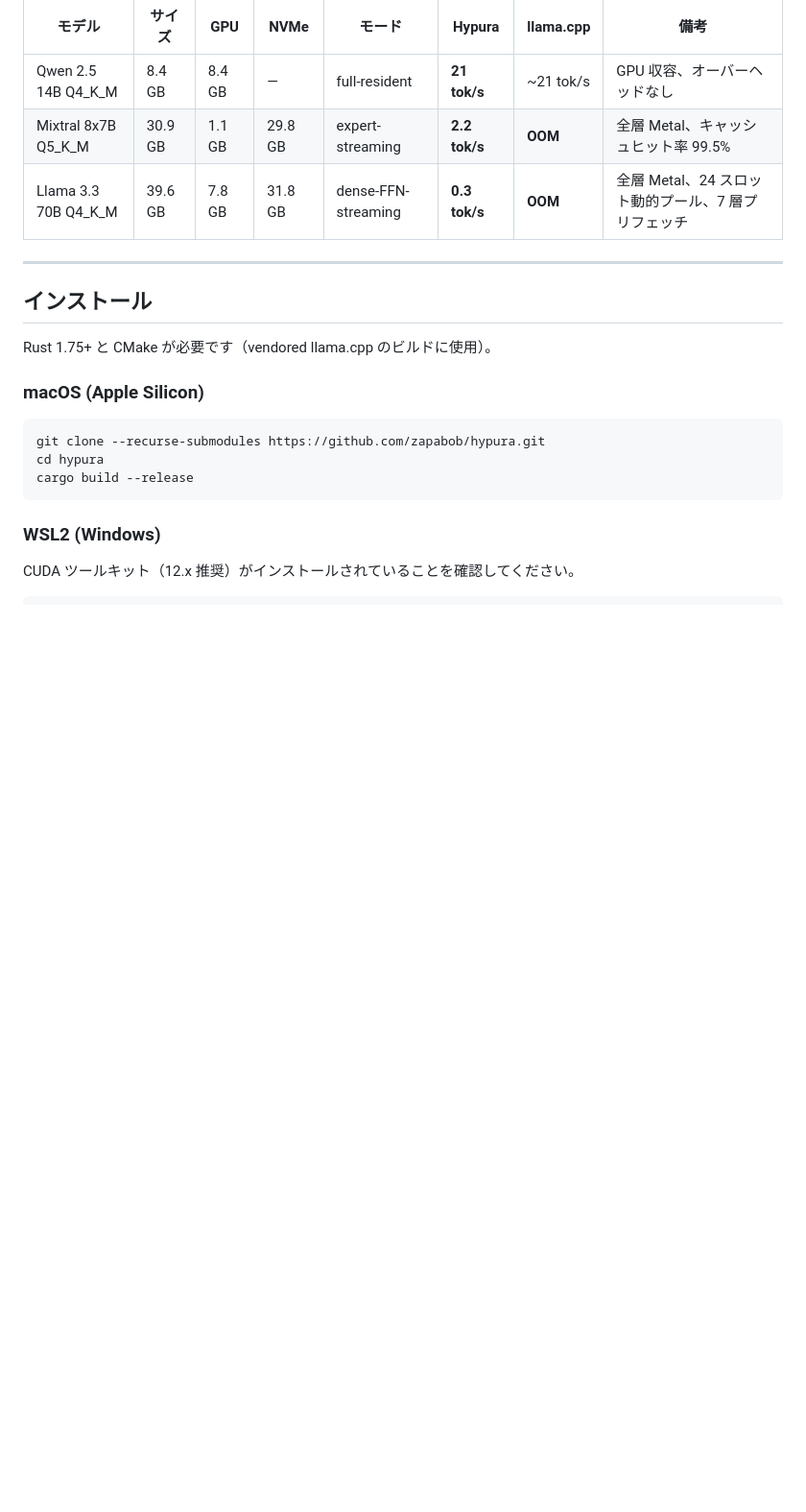
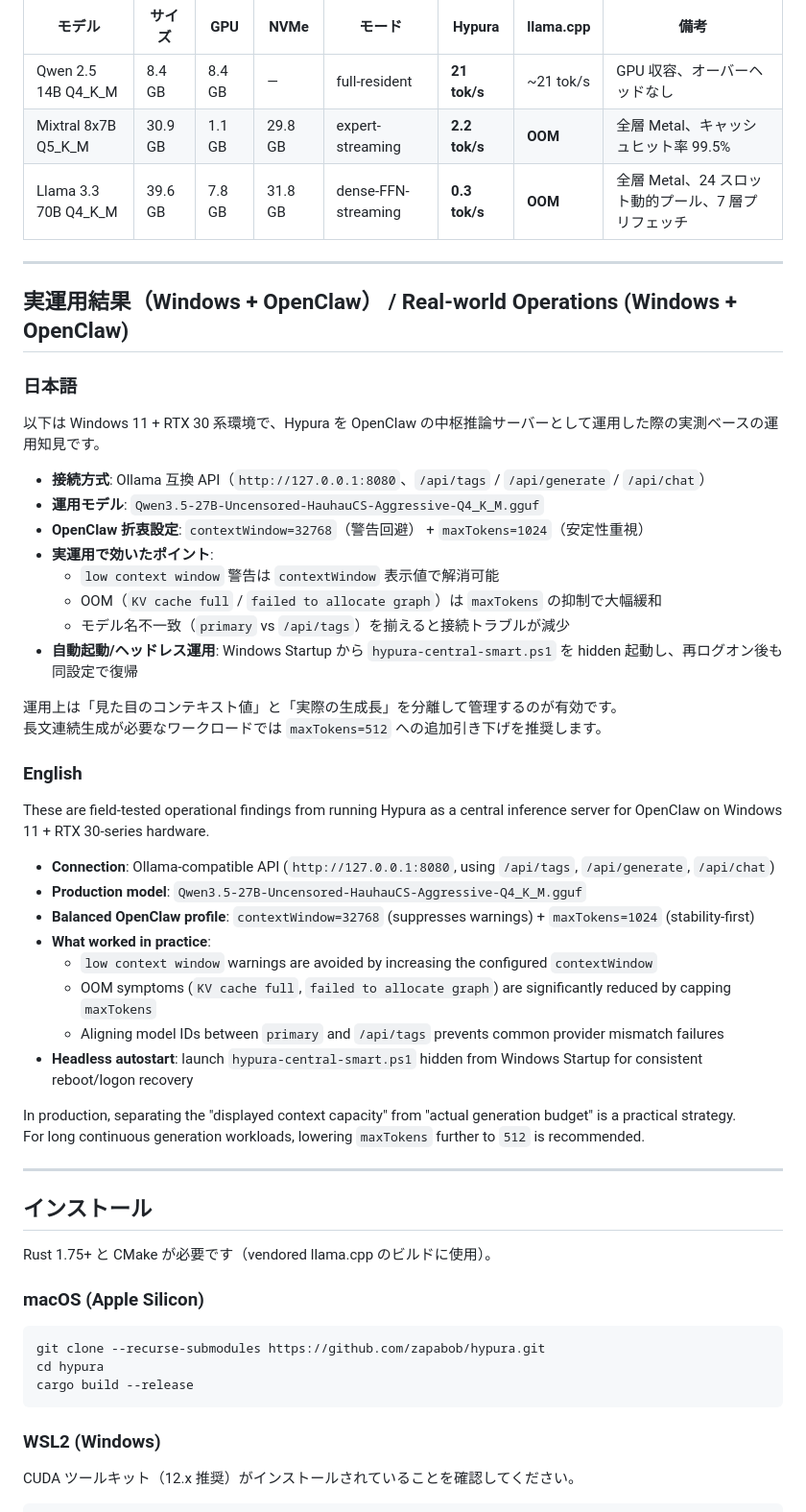
Before and after one commit to zapabob/hypura, a Markdown page: README.md, the part around the change. Shown at 96% size. Drawn GitHub-style; blank space fills up the shorter version.

Commit message:
docs(readme): add bilingual real-world operations results
Document Windows + OpenClaw production learnings and the balanced contextWindow/maxTokens profile for stable deployment.

Made-with: Cursor

```diff
--- a/README.md
+++ b/README.md
@@ -82,6 +82,42 @@ Windows でも macOS と同等の NVMe キャッシュバイパス読み出し
 | Qwen 2.5 14B Q4_K_M | 8.4 GB | 8.4 GB | — | full-resident | **21 tok/s** | ~21 tok/s | GPU 収容、オーバーヘッドなし |
 | Mixtral 8x7B Q5_K_M | 30.9 GB | 1.1 GB | 29.8 GB | expert-streaming | **2.2 tok/s** | **OOM** | 全層 Metal、キャッシュヒット率 99.5% |
 | Llama 3.3 70B Q4_K_M | 39.6 GB | 7.8 GB | 31.8 GB | dense-FFN-streaming | **0.3 tok/s** | **OOM** | 全層 Metal、24 スロット動的プール、7 層プリフェッチ |
+
+---
+
+## 実運用結果（Windows + OpenClaw） / Real-world Operations (Windows + OpenClaw)
+
+### 日本語
+
+以下は Windows 11 + RTX 30 系環境で、Hypura を OpenClaw の中枢推論サーバーとして運用した際の実測ベースの運用知見です。
+
+- **接続方式**: Ollama 互換 API（`http://127.0.0.1:8080`、`/api/tags` / `/api/generate` / `/api/chat`）
+- **運用モデル**: `Qwen3.5-27B-Uncensored-HauhauCS-Aggressive-Q4_K_M.gguf`
+- **OpenClaw 折衷設定**: `contextWindow=32768`（警告回避） + `maxTokens=1024`（安定性重視）
+- **実運用で効いたポイント**:
+  - `low context window` 警告は `contextWindow` 表示値で解消可能
+  - OOM（`KV cache full` / `failed to allocate graph`）は `maxTokens` の抑制で大幅緩和
+  - モデル名不一致（`primary` vs `/api/tags`）を揃えると接続トラブルが減少
+- **自動起動/ヘッドレス運用**: Windows Startup から `hypura-central-smart.ps1` を hidden 起動し、再ログオン後も同設定で復帰
+
+運用上は「見た目のコンテキスト値」と「実際の生成長」を分離して管理するのが有効です。
+長文連続生成が必要なワークロードでは `maxTokens=512` への追加引き下げを推奨します。
+
+### English
+
+These are field-tested operational findings from running Hypura as a central inference server for OpenClaw on Windows 11 + RTX 30-series hardware.
+
+- **Connection**: Ollama-compatible API (`http://127.0.0.1:8080`, using `/api/tags`, `/api/generate`, `/api/chat`)
+- **Production model**: `Qwen3.5-27B-Uncensored-HauhauCS-Aggressive-Q4_K_M.gguf`
+- **Balanced OpenClaw profile**: `contextWindow=32768` (suppresses warnings) + `maxTokens=1024` (stability-first)
+- **What worked in practice**:
+  - `low context window` warnings are avoided by increasing the configured `contextWindow`
+  - OOM symptoms (`KV cache full`, `failed to allocate graph`) are significantly reduced by capping `maxTokens`
+  - Aligning model IDs between `primary` and `/api/tags` prevents common provider mismatch failures
+- **Headless autostart**: launch `hypura-central-smart.ps1` hidden from Windows Startup for consistent reboot/logon recovery
+
+In production, separating the "displayed context capacity" from "actual generation budget" is a practical strategy.
+For long continuous generation workloads, lowering `maxTokens` further to `512` is recommended.
 
 ---
 
```
